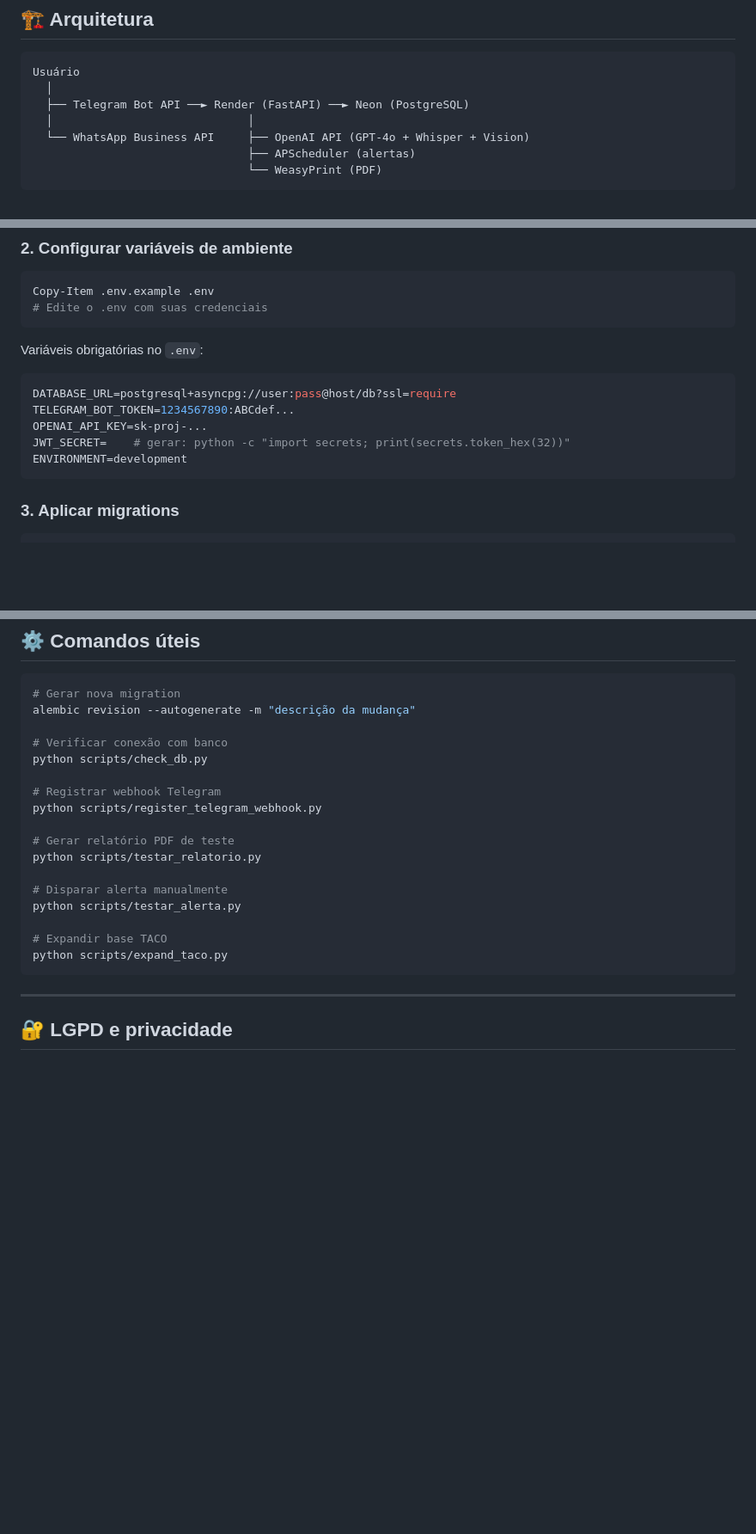
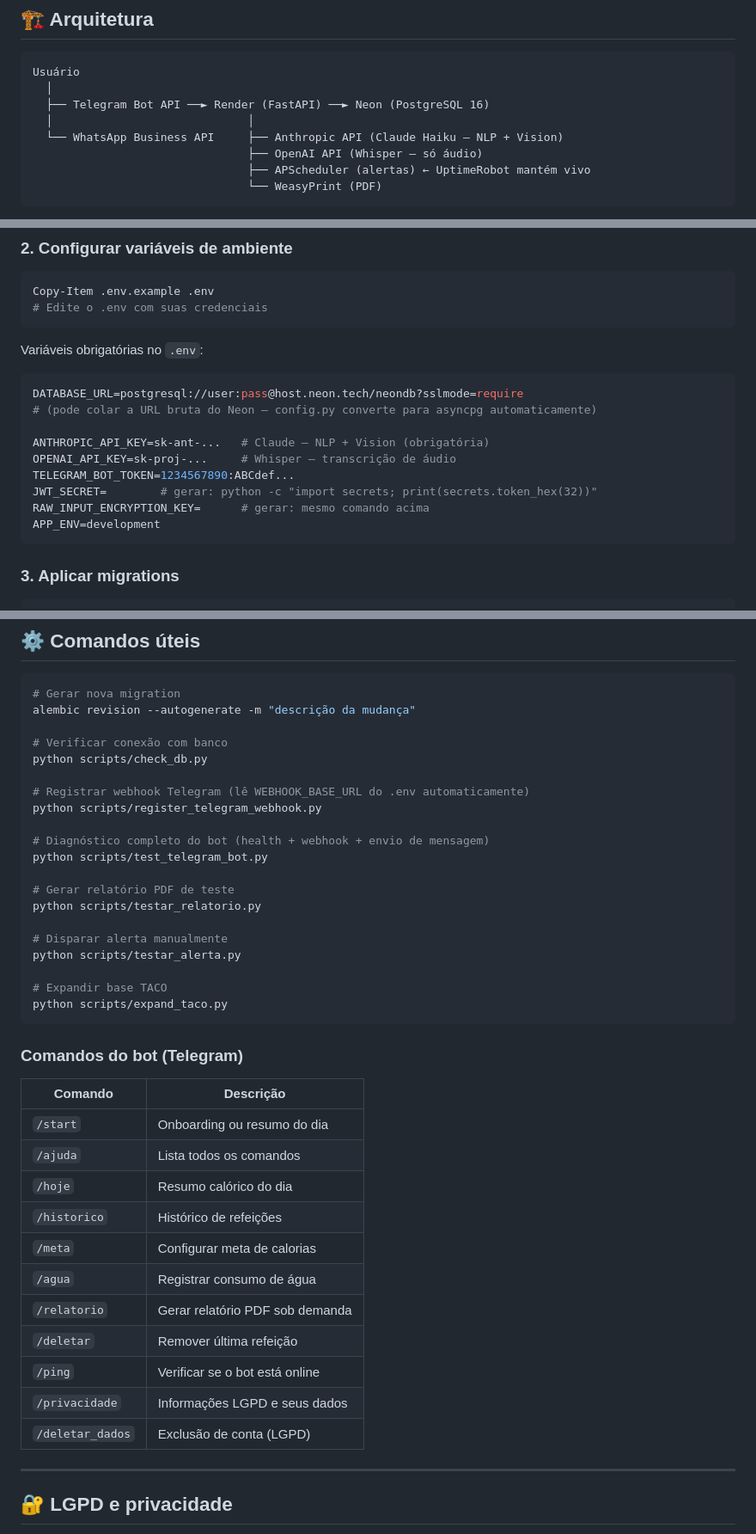
Before and after one commit to jaquelinesfernandes/Nutri_Bot, a Markdown page: README.md, 3 parts joined by grey strips. Shown at 86% size. GitHub-like rendering; blank space fills up the shorter version.

````diff
--- a/README.md
+++ b/README.md
@@ -53,10 +53,11 @@ O NutriBot é um chatbot SaaS Freemium que permite rastrear a alimentação de f
 ```
 Usuário
   │
-  ├── Telegram Bot API ──► Render (FastAPI) ──► Neon (PostgreSQL)
+  ├── Telegram Bot API ──► Render (FastAPI) ──► Neon (PostgreSQL 16)
   │                             │
-  └── WhatsApp Business API     ├── OpenAI API (GPT-4o + Whisper + Vision)
-                                ├── APScheduler (alertas)
+  └── WhatsApp Business API     ├── Anthropic API (Claude Haiku — NLP + Vision)
+                                ├── OpenAI API (Whisper — só áudio)
+                                ├── APScheduler (alertas) ← UptimeRobot mantém vivo
                                 └── WeasyPrint (PDF)
 ```
 
@@ -193,11 +195,15 @@ Copy-Item .env.example .env
 Variáveis obrigatórias no `.env`:
 
 ```env
-DATABASE_URL=postgresql+asyncpg://user:pass@host/db?ssl=require
+DATABASE_URL=postgresql://user:pass@host.neon.tech/neondb?sslmode=require
+# (pode colar a URL bruta do Neon — config.py converte para asyncpg automaticamente)
+
+ANTHROPIC_API_KEY=sk-ant-...   # Claude — NLP + Vision (obrigatória)
+OPENAI_API_KEY=sk-proj-...     # Whisper — transcrição de áudio
 TELEGRAM_BOT_TOKEN=1234567890:ABCdef...
-OPENAI_API_KEY=sk-proj-...
-JWT_SECRET=    # gerar: python -c "import secrets; print(secrets.token_hex(32))"
-ENVIRONMENT=development
+JWT_SECRET=        # gerar: python -c "import secrets; print(secrets.token_hex(32))"
+RAW_INPUT_ENCRYPTION_KEY=      # gerar: mesmo comando acima
+APP_ENV=development
 ```
 
 ### 3. Aplicar migrations
@@ -286,8 +299,11 @@ alembic revision --autogenerate -m "descrição da mudança"
 # Verificar conexão com banco
 python scripts/check_db.py
 
-# Registrar webhook Telegram
+# Registrar webhook Telegram (lê WEBHOOK_BASE_URL do .env automaticamente)
 python scripts/register_telegram_webhook.py
+
+# Diagnóstico completo do bot (health + webhook + envio de mensagem)
+python scripts/test_telegram_bot.py
 
 # Gerar relatório PDF de teste
 python scripts/testar_relatorio.py
@@ -298,6 +314,22 @@ python scripts/testar_alerta.py
 # Expandir base TACO
 python scripts/expand_taco.py
 ```
+
+### Comandos do bot (Telegram)
+
+| Comando | Descrição |
+|---|---|
+| `/start` | Onboarding ou resumo do dia |
+| `/ajuda` | Lista todos os comandos |
+| `/hoje` | Resumo calórico do dia |
+| `/historico` | Histórico de refeições |
+| `/meta` | Configurar meta de calorias |
+| `/agua` | Registrar consumo de água |
+| `/relatorio` | Gerar relatório PDF sob demanda |
+| `/deletar` | Remover última refeição |
+| `/ping` | Verificar se o bot está online |
+| `/privacidade` | Informações LGPD e seus dados |
+| `/deletar_dados` | Exclusão de conta (LGPD) |
 
 ---
 
````
Also changed, not shown: other parts of README.md (+17 -9 lines), docs/infra-setup-render-neon.md (+73 -21 lines).
